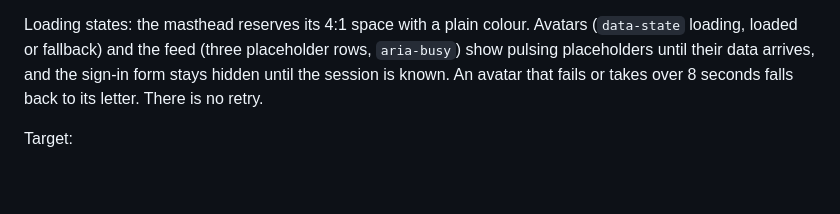
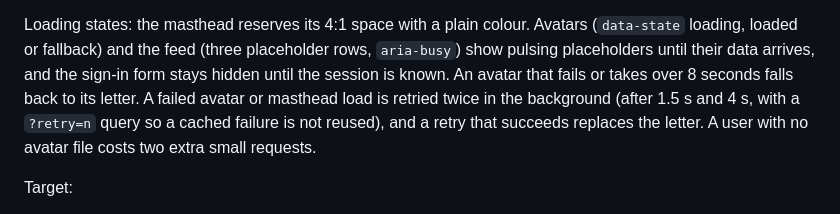
Before and after one commit to chriswatnee/status-rodeo, a Markdown page: CLAUDE.md, the part around the change. Drawn GitHub-style; blank space fills up the shorter version.

Commit message:
Document the image retry in CLAUDE.md
Co-Authored-By: Claude Sonnet 5.5 <noreply@anthropic.com>
Claude-Session: https://claude.ai/code/session_01RtrEz3CNguGJQkvKsGQFtE

```diff
--- a/CLAUDE.md
+++ b/CLAUDE.md
@@ -191,7 +191,10 @@ Loading states: the masthead reserves its 4:1 space with a plain colour. Avatars
 (`data-state` loading, loaded or fallback) and the feed (three placeholder rows,
 `aria-busy`) show pulsing placeholders until their data arrives, and the
 sign-in form stays hidden until the session is known. An avatar that fails or
-takes over 8 seconds falls back to its letter. There is no retry.
+takes over 8 seconds falls back to its letter. A failed avatar or masthead load
+is retried twice in the background (after 1.5 s and 4 s, with a `?retry=n` query
+so a cached failure is not reused), and a retry that succeeds replaces the
+letter. A user with no avatar file costs two extra small requests.
 
 Target:
 - A wide illustrated masthead above the app. It is its own image asset, never a
```
